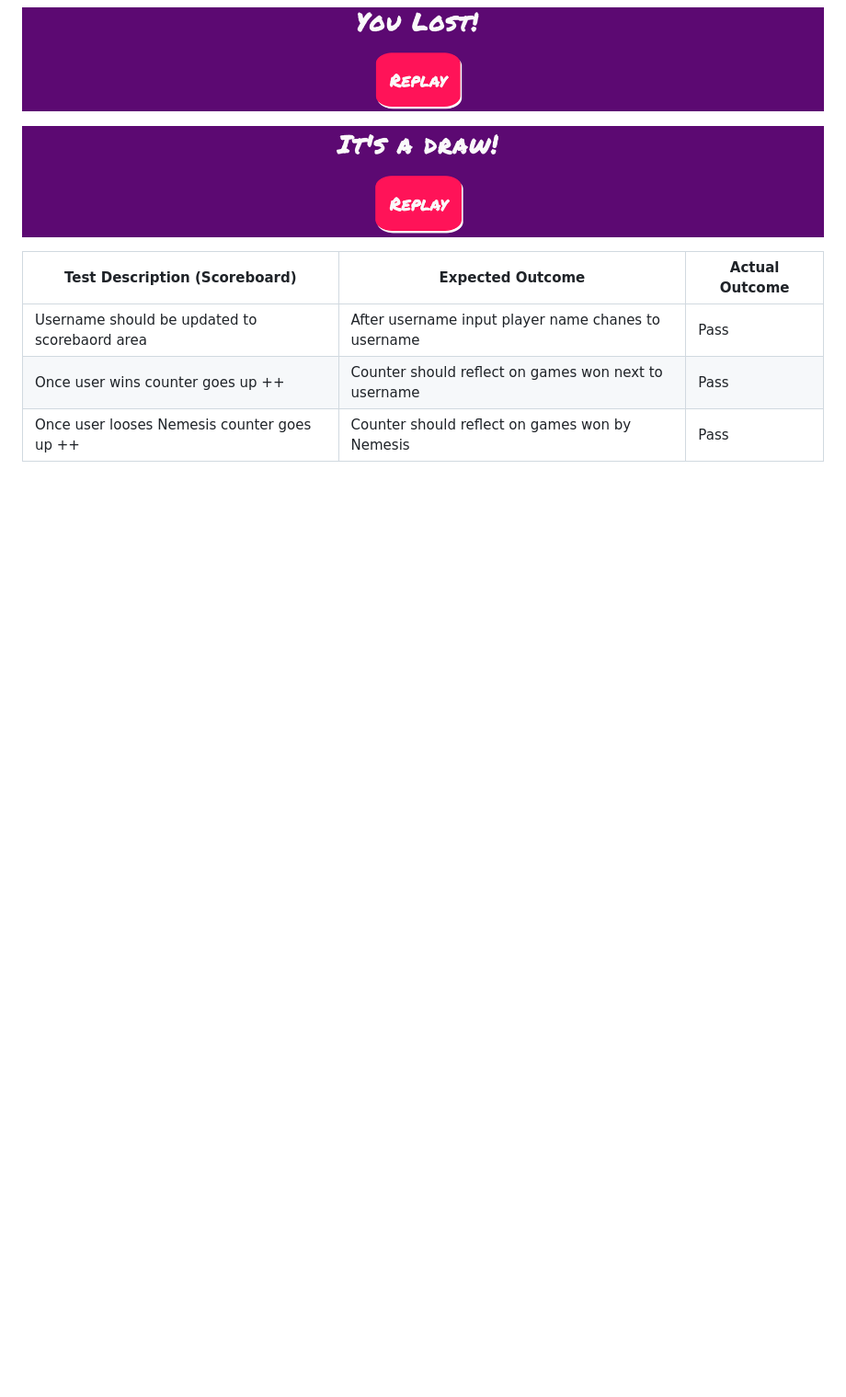
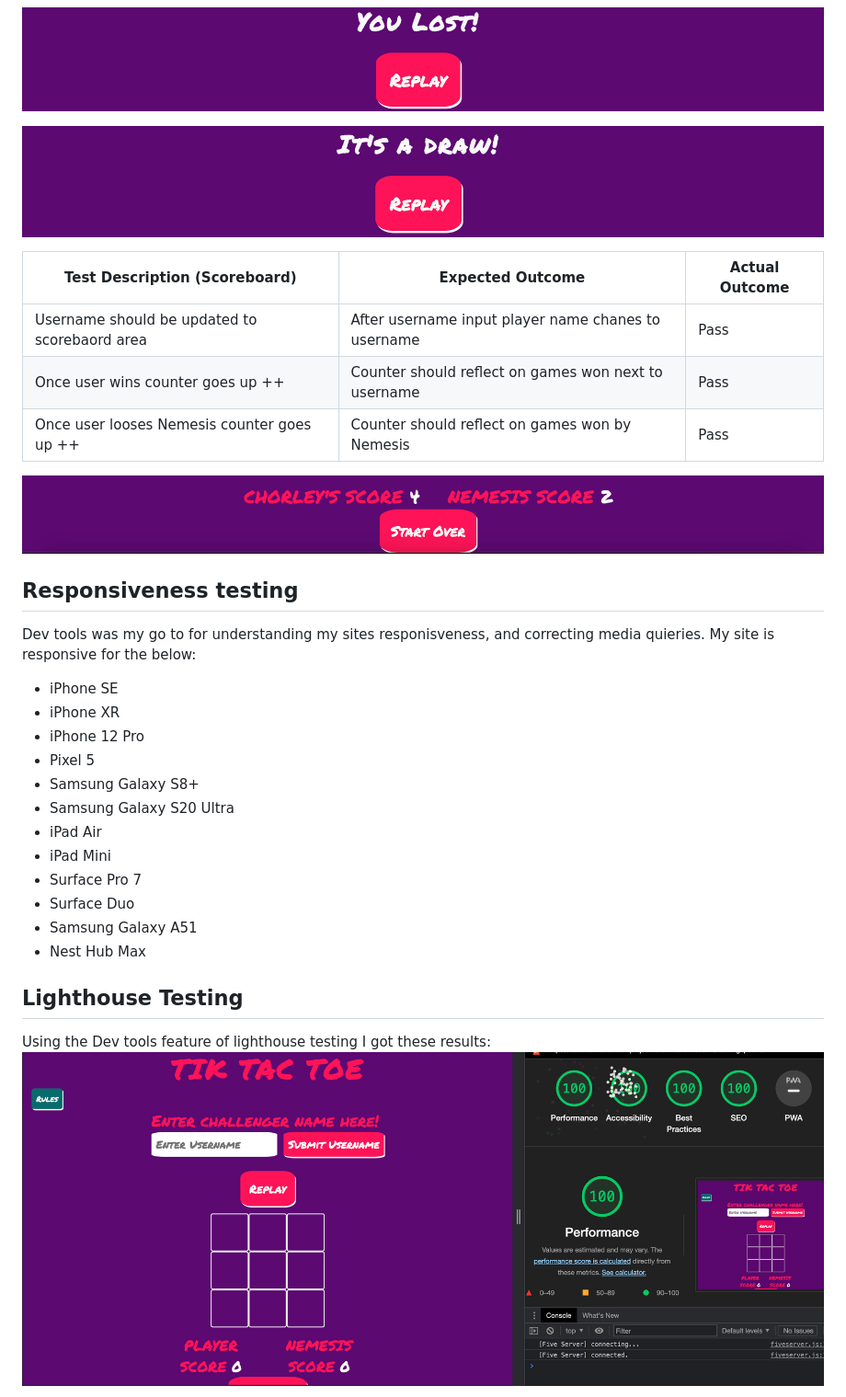
Before and after one commit to AnnaDobrucki/PROJECT-2-DRAFT-1-, a Markdown page: documentation/testing.md, the part around the change printed below. Shown: that part at 92% size. Rendered like a GitHub page; pictures changed too: documentation/lighthouse-testing-pics/lighthouse-testing-pic.png (added), documentation/testing-pics/test-scoreboard-display.png (added); blank space fills up the shorter version.

```diff
--- a/documentation/testing.md
+++ b/documentation/testing.md
@@ -65,3 +69,26 @@
 | Once user wins counter goes up ++ | Counter should reflect on games won next to username | Pass
 | Once user looses Nemesis counter goes up ++ | Counter should reflect on games won by Nemesis | Pass
 
+![test scoreboard display](../documentation/testing-pics/test-scoreboard-display.png "test scoreboard display")
+
+ ## Responsiveness testing
+
+  Dev tools was my go to for understanding my sites responisveness, and correcting media quieries. My site is responsive for the below:
+   * iPhone SE
+   * iPhone XR
+   * iPhone 12 Pro
+   * Pixel 5
+   * Samsung Galaxy S8+
+   * Samsung Galaxy S20 Ultra
+   * iPad Air
+   * iPad Mini
+   * Surface Pro 7
+   * Surface Duo
+   * Samsung Galaxy A51
+   * Nest Hub Max
+
+ ## Lighthouse Testing
+
+ Using the Dev tools feature of lighthouse testing I got these results:
+![lighthouse-testing](../documentation/lighthouse-testing-pics/lighthouse-testing-pic.png "lighthouse-testing")
+
```
Also changed, not shown: other parts of documentation/testing.md (+26 -5 lines), documentation/lighthouse-testing-pics/original-colour-before-lighthouse.png (added), documentation/validation-testing-pics/css.validation.png (added), documentation/validation-testing-pics/html-validation.png (added), documentation/validation-testing-pics/metrics-returned-by-jsHint.png (added), 2 other files.
